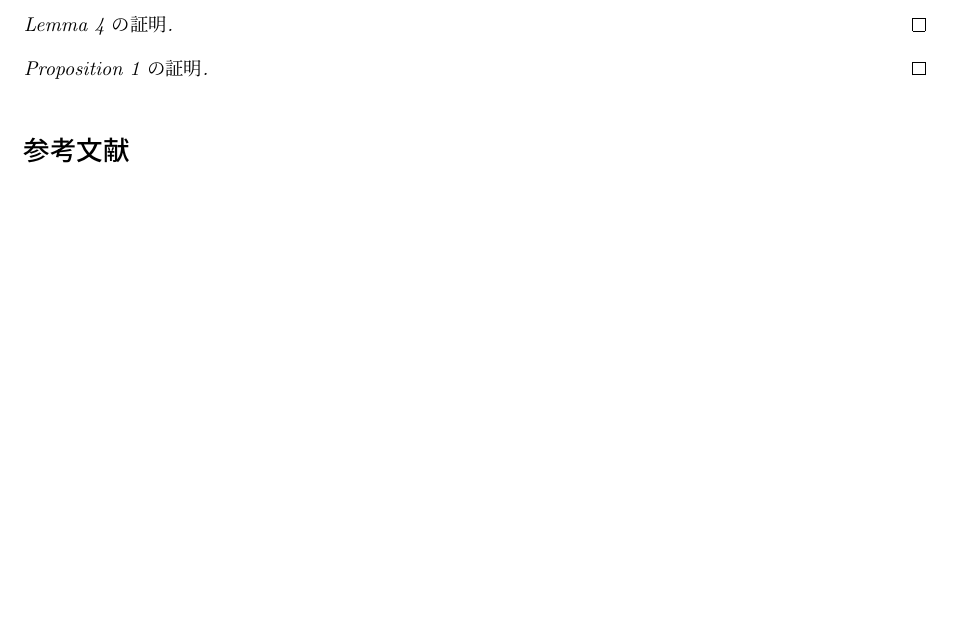
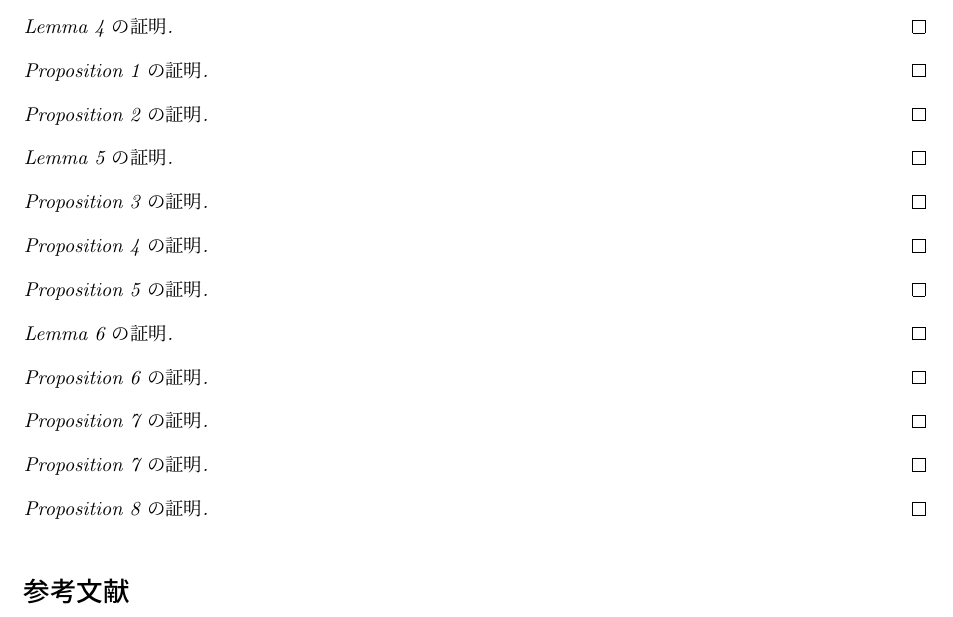
Before and after one commit to SyuheyK/Note, a LaTeX document (MalliavinNote.tex): part of page 12 of 12, cut so that both start at the same text, the shorter picture padded with empty space. Compiled offline with pLaTeX and dvipdfmx.

Commit message:
ちょっと修正
ちょっと修正

```diff
--- a/MalliavinNote.tex
+++ b/MalliavinNote.tex
@@ -556,6 +558,26 @@ $A$の定義関数が$\mathbb{D}^{1,1}$に属するための必要十分条件
 \end{proof}
 \begin{proof}[Proposition \ref{prop1.2.1} の証明]
 \end{proof}
+\begin{proof}[Proposition \ref{prop1.2.7} の証明]
+\end{proof}
+\begin{proof}[Lemma \ref{lem1.2.5} の証明]
+\end{proof}
+\begin{proof}[Proposition \ref{prop1.2.8} の証明]
+\end{proof}
+\begin{proof}[Proposition \ref{prop1.2.2} の証明]
+\end{proof}
+\begin{proof}[Proposition \ref{prop1.2.3} の証明]
+\end{proof}
+\begin{proof}[Lemma \ref{lem1.2.3} の証明]
+\end{proof}
+\begin{proof}[Proposition \ref{prop1.2.4} の証明]
+\end{proof}
+\begin{proof}[Proposition \ref{lem1.2.4} の証明]
+\end{proof}
+\begin{proof}[Proposition \ref{prop1.2.5} の証明]
+\end{proof}
+\begin{proof}[Proposition \ref{prop1.2.6} の証明]
+\end{proof}
 
 \begin{thebibliography}{5}
 	\bibitem{Kuo2006} Kuo, Hui-Hsiung: Introduction to Stochastic Integration, Springer, 2006.
```
Also changed, not shown: MalliavinNote.pdf, MalliavinNote.tex (30 more changed lines).
